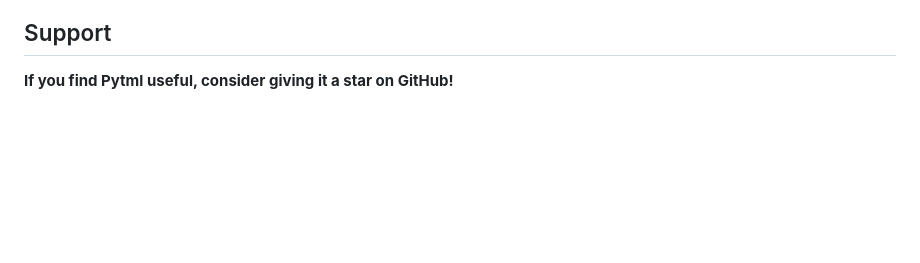
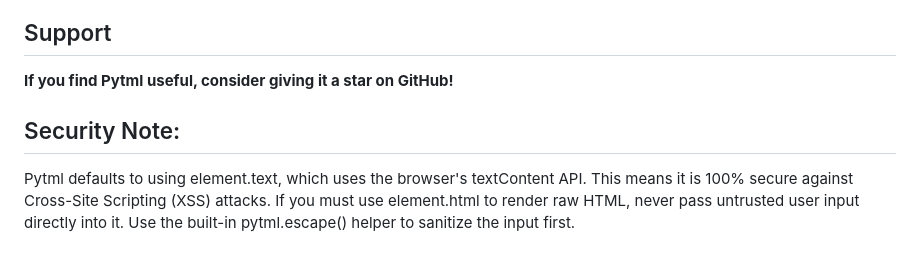
Before and after one commit to NodeX-AR/Pytml, a Markdown page: README.md, the part around the change. GitHub-like rendering; blank space fills up the shorter version.

Commit message:
Add security note for XSS protection in README
Added a security note regarding XSS protection and input sanitization.

```diff
--- a/README.md
+++ b/README.md
@@ -148,3 +148,7 @@ Pytml is open-source under the Apache 2.0 License.
 ## Support
 
 **If you find Pytml useful, consider giving it a star on GitHub!**
+
+## Security Note:
+Pytml defaults to using element.text, which uses the browser's textContent API. This means it is 100% secure against Cross-Site Scripting (XSS) attacks.
+If you must use element.html to render raw HTML, never pass untrusted user input directly into it. Use the built-in pytml.escape() helper to sanitize the input first.
```
